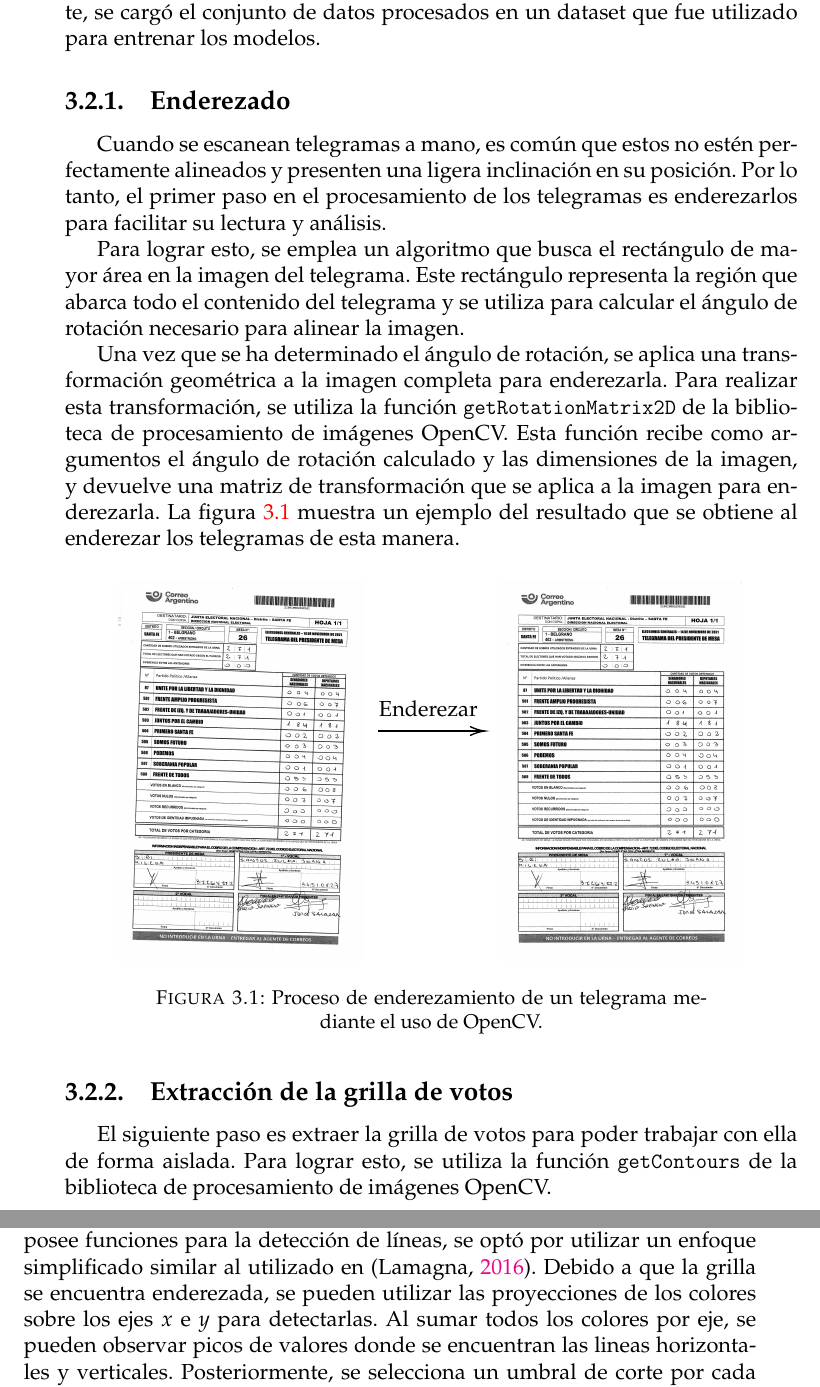
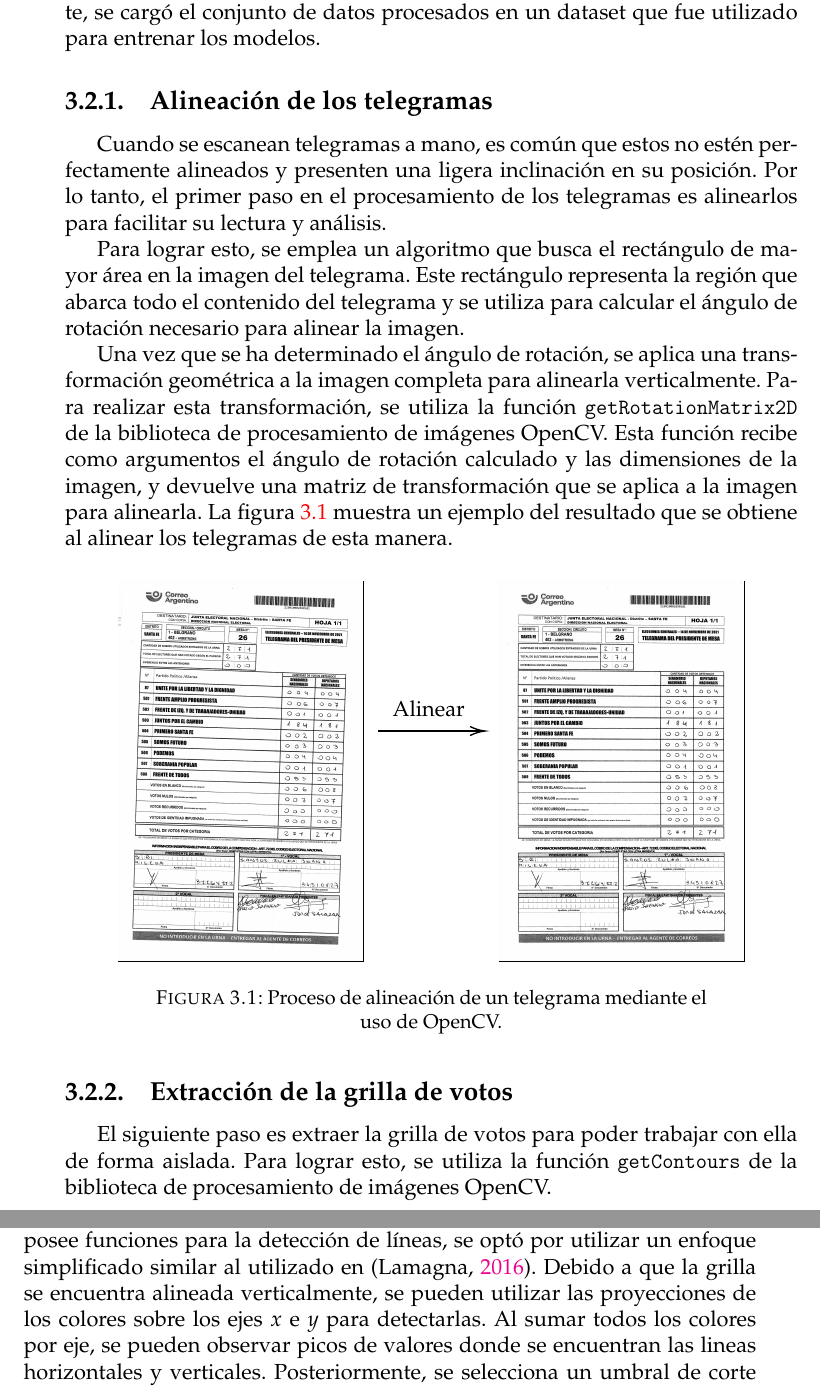
Before and after one commit to flianza/ocr-telegrams-with-domain-adaptation, a LaTeX thesis (docs/tesis/main.tex, which reads docs/tesis/chapters/chapter3.tex): two parts of pages 38 and 39 of 72, joined at a grey line, cut so that both start at the same text. Compiled offline with pdfLaTeX.

Commit message:
Cambio "enderezado" por "alineación" y coloco los caption de las tabular por encima

```diff
--- a/docs/tesis/chapters/chapter3.tex
+++ b/docs/tesis/chapters/chapter3.tex
@@ -35,9 +35,9 @@ automático. Esto implicó la normalización de los datos, la codificación de v
 variables adicionales para mejorar la calidad de los datos. Finalmente, se cargó el conjunto de datos procesados en un
 dataset que fue utilizado para entrenar los modelos.
 
-\subsection{Enderezado}
+\subsection{Alineación de los telegramas}
 Cuando se escanean telegramas a mano, es común que estos no estén perfectamente alineados y presenten una ligera
-inclinación en su posición. Por lo tanto, el primer paso en el procesamiento de los telegramas es enderezarlos para
+inclinación en su posición. Por lo tanto, el primer paso en el procesamiento de los telegramas es alinearlos para
 facilitar su lectura y análisis.
 
 Para lograr esto, se emplea un algoritmo que busca el rectángulo de mayor área en la imagen del telegrama. Este
@@ -45,10 +45,11 @@ rectángulo representa la región que abarca todo el contenido del telegrama y s
 rotación necesario para alinear la imagen.
 
 Una vez que se ha determinado el ángulo de rotación, se aplica una transformación geométrica a la imagen completa para
-enderezarla. Para realizar esta transformación, se utiliza la función \verb|getRotationMatrix2D| de la biblioteca de
-procesamiento de imágenes OpenCV. Esta función recibe como argumentos el ángulo de rotación calculado y las dimensiones
-de la imagen, y devuelve una matriz de transformación que se aplica a la imagen para enderezarla. La figura
-\ref{fig:etl-1-rotacion} muestra un ejemplo del resultado que se obtiene al enderezar los telegramas de esta manera.
+alinearla verticalmente. Para realizar esta transformación, se utiliza la función \verb|getRotationMatrix2D| de la
+biblioteca de procesamiento de imágenes OpenCV. Esta función recibe como argumentos el ángulo de rotación calculado y
+las dimensiones de la imagen, y devuelve una matriz de transformación que se aplica a la imagen para alinearla. La
+figura \ref{fig:etl-1-rotacion} muestra un ejemplo del resultado que se obtiene al alinear los telegramas de esta
+manera.
 
 \begin{figure}[H]
     \centering
@@ -57,15 +58,15 @@ de la imagen, y devuelve una matriz de transformación que se aplica a la imagen
 
     \begin{tikzpicture}[x=0.75pt,y=0.75pt,yscale=-1,xscale=1]
 
-        \draw (370,140) node  {\includegraphics[width=135pt,height=210pt]{chapter3/etl-1-rotacion.png}};
-        \draw (90,140) node  {\includegraphics[width=135pt,height=210pt]{chapter3/etl-1-telegrama.png}};
+        \draw (370,140) node  {\frame{\includegraphics[width=135pt,height=210pt]{chapter3/etl-1-rotacion.png}}};
+        \draw (90,140) node  {\frame{\includegraphics[width=135pt,height=210pt]{chapter3/etl-1-telegrama.png}}};
         \draw    (190.8,110.6) -- (267.4,110.6) ;
         \draw [shift={(269.4,110.6)}, rotate = 180] [color={rgb, 255:red, 0; green, 0; blue, 0 }  ][line width=0.75]    (10.93,-3.29) .. controls (6.95,-1.4) and (3.31,-0.3) .. (0,0) .. controls (3.31,0.3) and (6.95,1.4) .. (10.93,3.29)   ;
-        \draw (190,87.18) node [anchor=north west][inner sep=0.75pt]   [align=left] {Enderezar};
+        \draw (200,87.18) node [anchor=north west][inner sep=0.75pt]   [align=left] {Alinear};
 
     \end{tikzpicture}
 
-    \caption[Enderezamiento de un telegrama]{Proceso de enderezamiento de un telegrama mediante el uso de OpenCV.}
+    \caption[Alineación de un telegrama]{Proceso de alineación de un telegrama mediante el uso de OpenCV.}
     \label{fig:etl-1-rotacion}
 \end{figure}
 
@@ -92,11 +93,11 @@ trabajar de forma más efectiva en la extracción y análisis de los votos prese
 \subsection{Detección de líneas de la grilla de votos}
 Teniendo la grilla de votos separada del telegrama, se procede a detectar las líneas para poder extraer cada registro
 de la misma. Si bien OpenCV posee funciones para la detección de líneas, se optó por utilizar un enfoque simplificado
-similar al utilizado en \parencite{lamagna2016lectura}. Debido a que la grilla se encuentra enderezada, se pueden utilizar las proyecciones de los
-colores sobre los ejes $x$ e $y$ para detectarlas. Al sumar todos los colores por eje, se pueden observar picos de
-valores donde se encuentran las lineas horizontales y verticales. Posteriormente, se selecciona un umbral de corte por
-cada eje, siendo el mismo el promedio de cada eje menos dos desvíos estándar. La figura \ref{fig:etl-3-proyecciones}
-muestra las proyecciones obtenidas con los umbrales por cada eje.
+similar al utilizado en \parencite{lamagna2016lectura}. Debido a que la grilla se encuentra alineada verticalmente, se pueden utilizar las
+proyecciones de los colores sobre los ejes $x$ e $y$ para detectarlas. Al sumar todos los colores por eje, se pueden
+observar picos de valores donde se encuentran las lineas horizontales y verticales. Posteriormente, se selecciona un
+umbral de corte por cada eje, siendo el mismo el promedio de cada eje menos dos desvíos estándar. La figura
+\ref{fig:etl-3-proyecciones} muestra las proyecciones obtenidas con los umbrales por cada eje.
 
 \begin{figure}[H]
     \centering
--- a/docs/tesis/main.tex
+++ b/docs/tesis/main.tex
@@ -40,6 +40,9 @@ headsepline, % Uncomment to get a line under the header
 \usepackage{float}
 \usepackage{mathtools}
 \usepackage{diagbox}
+
+\floatstyle{plaintop}
+\restylefloat{table}
 
 \usetikzlibrary{matrix}
 \usetikzlibrary{positioning}
```
Also changed, not shown: docs/tesis/chapters/chapter3.tex (5 more changed lines).
